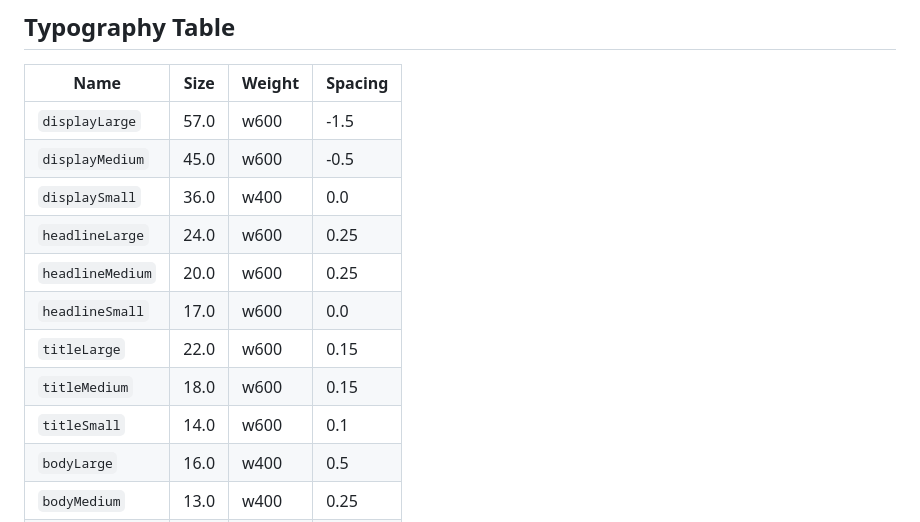
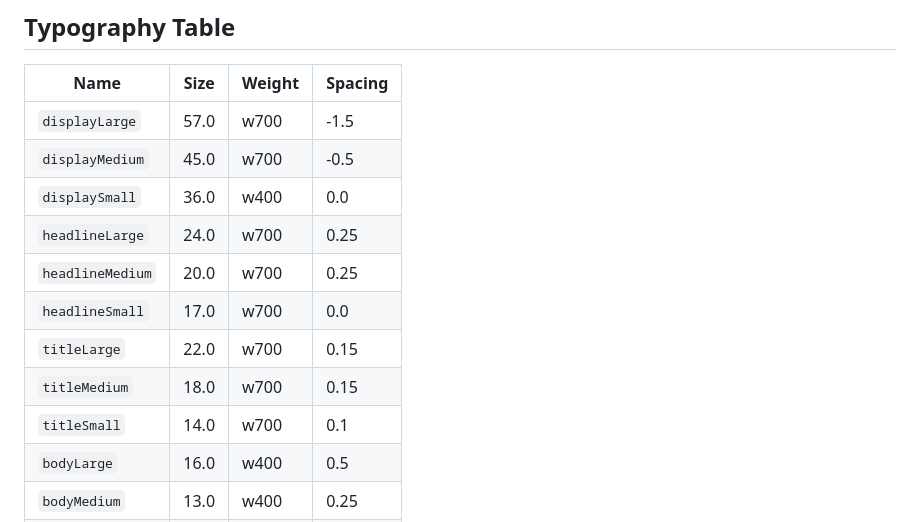
Before and after one commit to tskflutter/ovoP2p, a Markdown page: README.md, the part around the change. Rendered like a GitHub page.

```diff
--- a/README.md
+++ b/README.md
@@ -75,15 +75,15 @@ This document outlines the typography styles used in the project. Each typograph
 
 | **Name**          | **Size** | **Weight** | **Spacing** |
 |-------------------|----------|------------|-------------|
-| `displayLarge`    | 57.0     | w600       | -1.5        |
-| `displayMedium`   | 45.0     | w600       | -0.5        |
+| `displayLarge`    | 57.0     | w700       | -1.5        |
+| `displayMedium`   | 45.0     | w700       | -0.5        |
 | `displaySmall`    | 36.0     | w400       | 0.0         |
-| `headlineLarge`   | 24.0     | w600       | 0.25        |
-| `headlineMedium`  | 20.0     | w600       | 0.25        |
-| `headlineSmall`   | 17.0     | w600       | 0.0         |
-| `titleLarge`      | 22.0     | w600       | 0.15        |
-| `titleMedium`     | 18.0     | w600       | 0.15        |
-| `titleSmall`      | 14.0     | w600       | 0.1         |
+| `headlineLarge`   | 24.0     | w700       | 0.25        |
+| `headlineMedium`  | 20.0     | w700       | 0.25        |
+| `headlineSmall`   | 17.0     | w700       | 0.0         |
+| `titleLarge`      | 22.0     | w700       | 0.15        |
+| `titleMedium`     | 18.0     | w700       | 0.15        |
+| `titleSmall`      | 14.0     | w700       | 0.1         |
 | `bodyLarge`       | 16.0     | w400       | 0.5         |
 | `bodyMedium`      | 13.0     | w400       | 0.25        |
 | `bodySmall`       | 11.0     | w400       | 0.4         |
```
